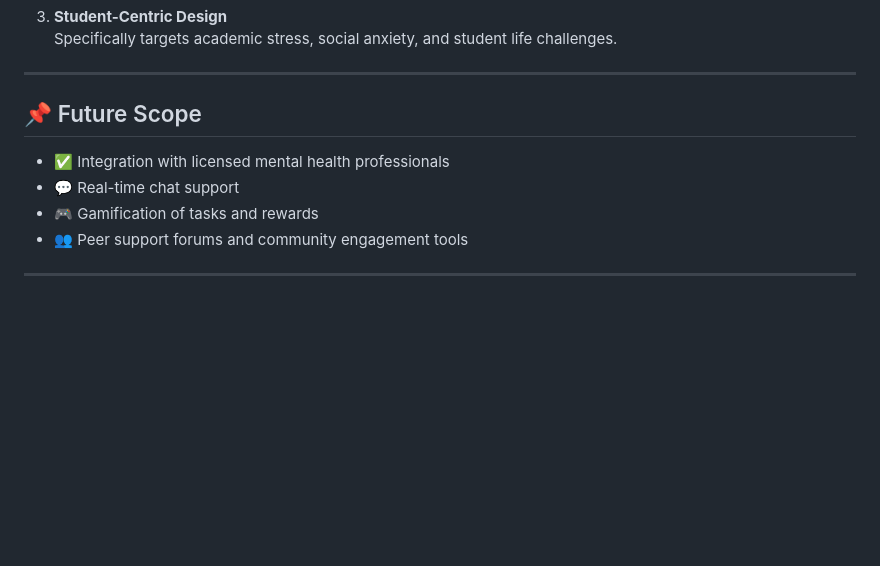
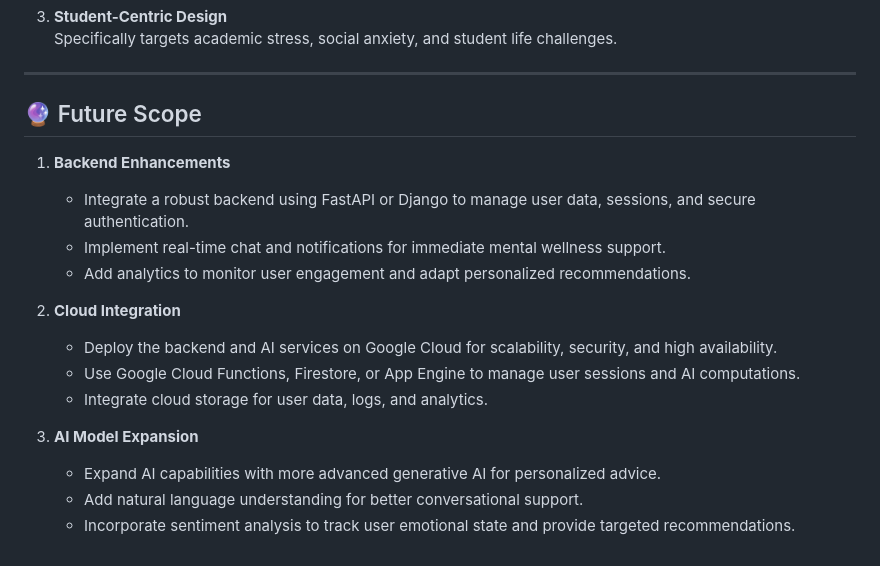
Before and after one commit to ashp15205/HUMAAN-MENTAL-WELLNESS-COMPANION, a Markdown page: README.md, the part around the change. Rendered like a GitHub page; blank space fills up the shorter version.

```diff
--- a/README.md
+++ b/README.md
@@ -112,11 +112,19 @@ f. Consultants
 ---
 
 
-## 📌 Future Scope
+## 🔮 Future Scope
 
-- ✅ Integration with licensed mental health professionals
-- 💬 Real-time chat support
-- 🎮 Gamification of tasks and rewards
-- 👥 Peer support forums and community engagement tools
+1. **Backend Enhancements**
+   - Integrate a robust backend using FastAPI or Django to manage user data, sessions, and secure authentication.
+   - Implement real-time chat and notifications for immediate mental wellness support.
+   - Add analytics to monitor user engagement and adapt personalized recommendations.
 
----
+2. **Cloud Integration**
+   - Deploy the backend and AI services on Google Cloud for scalability, security, and high availability.
+   - Use Google Cloud Functions, Firestore, or App Engine to manage user sessions and AI computations.
+   - Integrate cloud storage for user data, logs, and analytics.
+
+3. **AI Model Expansion**
+   - Expand AI capabilities with more advanced generative AI for personalized advice.
+   - Add natural language understanding for better conversational support.
+   - Incorporate sentiment analysis to track user emotional state and provide targeted recommendations.
```
